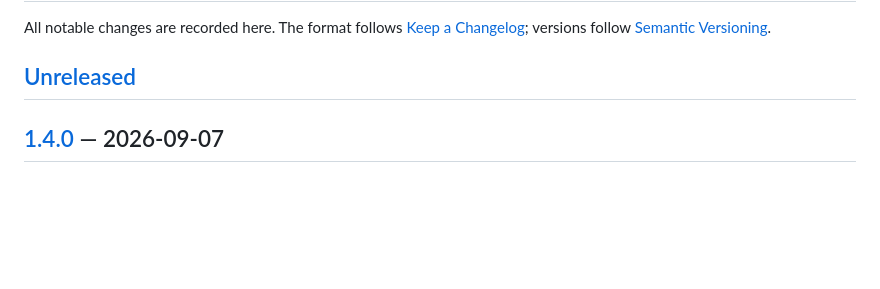
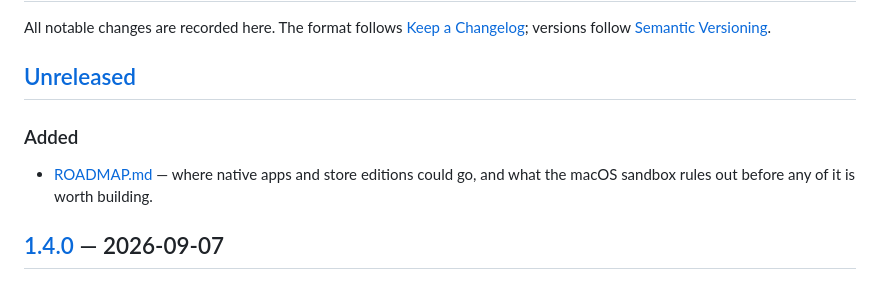
Before and after one commit to gipsic/claude-usage, a Markdown page: CHANGELOG.md, the part around the change. GitHub-like rendering; blank space fills up the shorter version.

```diff
--- a/CHANGELOG.md
+++ b/CHANGELOG.md
@@ -5,6 +5,9 @@ All notable changes are recorded here. The format follows
 [Semantic Versioning](https://semver.org/).
 
 ## [Unreleased]
+
+### Added
+- [ROADMAP.md](ROADMAP.md) — where native apps and store editions could go, and what the macOS sandbox rules out before any of it is worth building.
 
 ## [1.4.0] — 2026-09-07
 
```
Also changed, not shown: README.md (+1 -1 lines), ROADMAP.md (added, +150 -0 lines).
